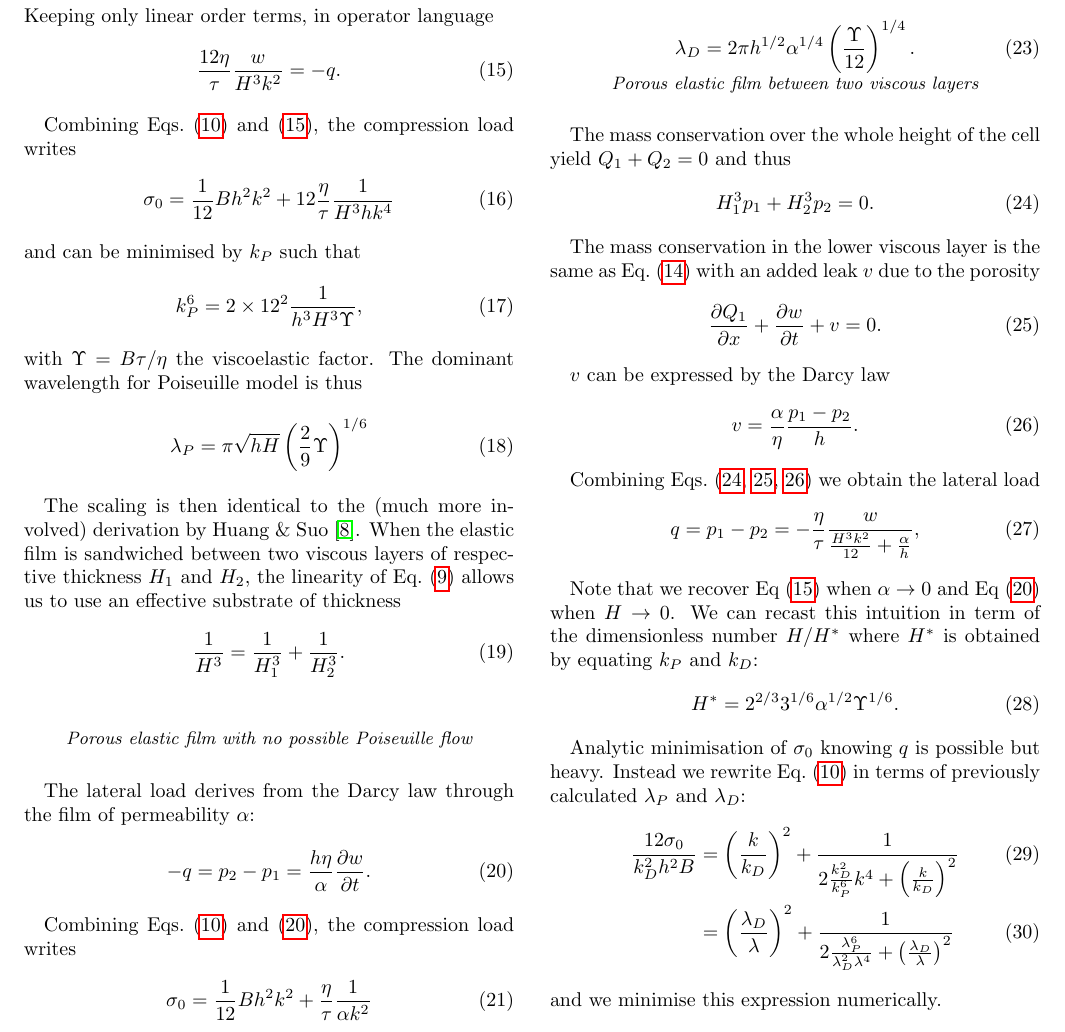
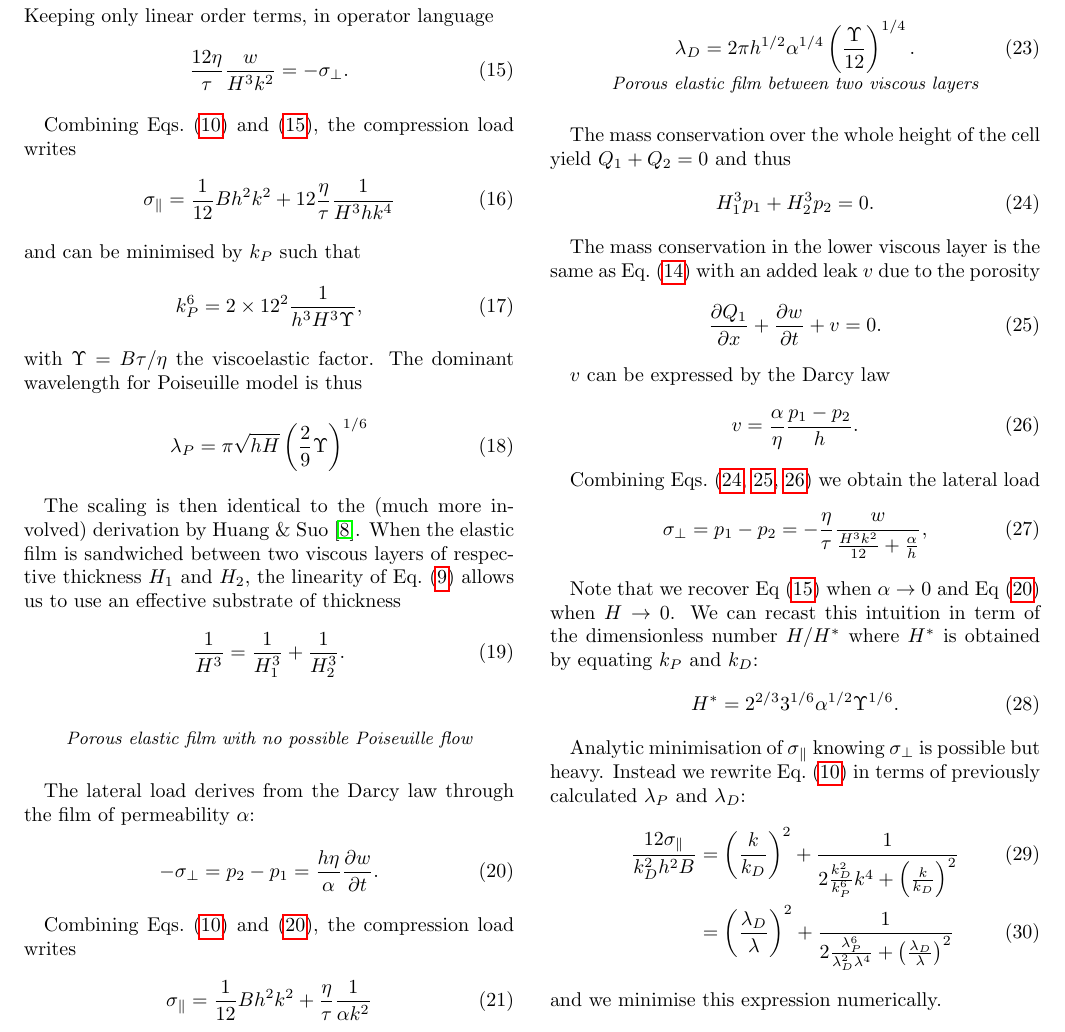
Before and after one commit to MathieuLeocmach/Yaourt, a LaTeX paper (fig_plis/article_plis.tex): part of page 7 of 7, cut so that both start at the same text. Compiled offline with pdfLaTeX.

Commit message:
Disambuguation of q. Lateral load is now \sigma_\perp. Coherently, \sigma_0 is now \sigma_\parallel

```diff
--- a/fig_plis/article_plis.tex
+++ b/fig_plis/article_plis.tex
@@ -282,13 +282,13 @@ Mass conservation writes
 \end{equation}
 Keeping only linear order terms, in operator language
 \begin{equation}
-\frac{12\eta}{\tau} \frac{w}{H^3k^2} = -q.
+\frac{12\eta}{\tau} \frac{w}{H^3k^2} = -\sigma_\perp.
 \label{eq:PoiseuilleLoad}
 \end{equation}
 
 Combining Eqs.~(\ref{eq:mecheqop}) and (\ref{eq:PoiseuilleLoad}), the compression load writes
 \begin{equation}
-\sigma_0 = \frac{1}{12}B h^2 k^2 + 12\frac{\eta}{\tau}\frac{1}{H^3 h k^4}
+\sigma_\parallel = \frac{1}{12}B h^2 k^2 + 12\frac{\eta}{\tau}\frac{1}{H^3 h k^4}
 \label{eq:sigma0P}
 \end{equation}
 and can be minimised by $k_P$ such that
@@ -309,13 +309,13 @@ The scaling is then identical to the (much more involved) derivation by \citet{H
 \subsubsection*{Porous elastic film with no possible Poiseuille flow}
 The lateral load derives from the Darcy law through the film of permeability $\alpha$:
 \begin{equation}
--q = p_2-p_1 = \frac{h\eta}{\alpha}\frac{\partial w}{\partial t}.
+-\sigma_\perp = p_2-p_1 = \frac{h\eta}{\alpha}\frac{\partial w}{\partial t}.
 \label{eq:DarcyLoad}
 \end{equation}
 
 Combining Eqs.~(\ref{eq:mecheqop}) and (\ref{eq:DarcyLoad}), the compression load writes
 \begin{equation}
-\sigma_0 = \frac{1}{12}B h^2 k^2 + \frac{\eta}{\tau}\frac{1}{\alpha k^2}
+\sigma_\parallel = \frac{1}{12}B h^2 k^2 + \frac{\eta}{\tau}\frac{1}{\alpha k^2}
 \label{eq:sigma0D}
 \end{equation}
 and can be minimised by $k_D$ such that
@@ -351,7 +351,7 @@ v = \frac{\alpha}{\eta} \frac{p_1-p_2}{h}.
 
 Combining Eqs.~(\ref{eq:pressures}, \ref{eq:conservationDarcy}, \ref{eq:Darcy}) we obtain the lateral load
 \begin{equation}
-q = p_1-p_2 = - \frac{\eta}{\tau} \frac{w}{\frac{H^3 k^2}{12} + \frac{\alpha}{h}},
+\sigma_\perp = p_1-p_2 = - \frac{\eta}{\tau} \frac{w}{\frac{H^3 k^2}{12} + \frac{\alpha}{h}},
 \label{eq:MixtLoad}
 \end{equation}
 
@@ -360,9 +360,9 @@ Note that we recover Eq~(\ref{eq:PoiseuilleLoad}) when $\alpha \rightarrow 0$ an
 H^* = 2^{2/3} 3^{1/6} \alpha^{1/2} \Upsilon^{1/6}.
 \end{equation}
 
-Analytic minimisation of $\sigma_0$ knowing $q$ is possible but heavy. Instead we rewrite Eq.~(\ref{eq:mecheqop}) in terms of previously calculated $\lambda_P$ and $\lambda_D$:
+Analytic minimisation of $\sigma_\parallel$ knowing $\sigma_\perp$ is possible but heavy. Instead we rewrite Eq.~(\ref{eq:mecheqop}) in terms of previously calculated $\lambda_P$ and $\lambda_D$:
 \begin{align}
-\frac{12\sigma_0}{k_D^2 h^2 B} &= \left(\frac{k}{k_D}\right)^2 + \frac{1}{2\frac{k_D^2}{k_P^6}k^4  + \left(\frac{k}{k_D}\right)^2}\\
+\frac{12\sigma_\parallel}{k_D^2 h^2 B} &= \left(\frac{k}{k_D}\right)^2 + \frac{1}{2\frac{k_D^2}{k_P^6}k^4  + \left(\frac{k}{k_D}\right)^2}\\
 &= \left(\frac{\lambda_D}{\lambda}\right)^2 + \frac{1}{2\frac{\lambda_P^6}{\lambda_D^2\lambda^4}  + \left(\frac{\lambda_D}{\lambda}\right)^2}
 \end{align}
 and we minimise this expression numerically.
```
Also changed, not shown: fig_plis/article_plis.tex (22 more changed lines).
